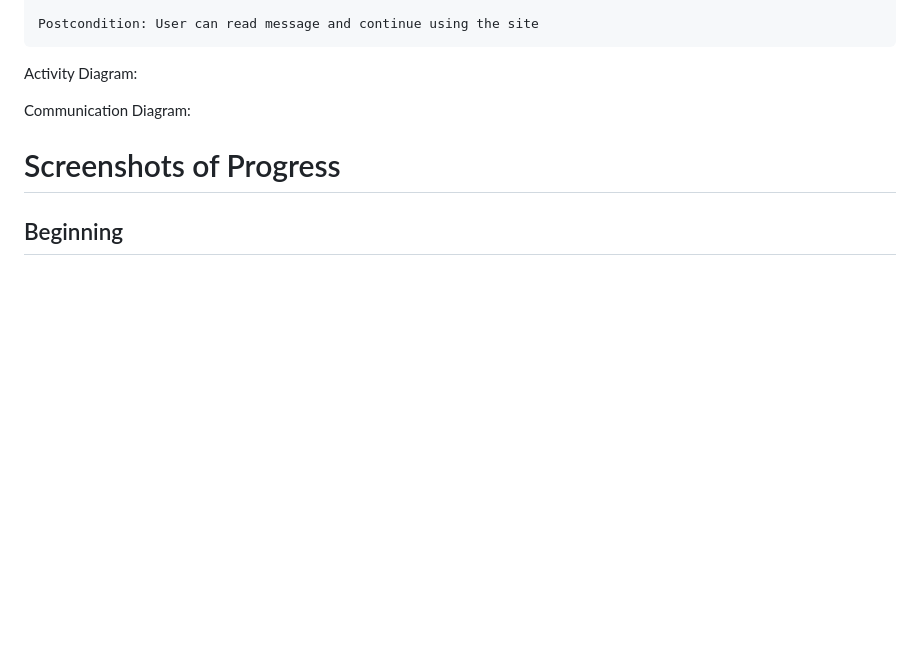
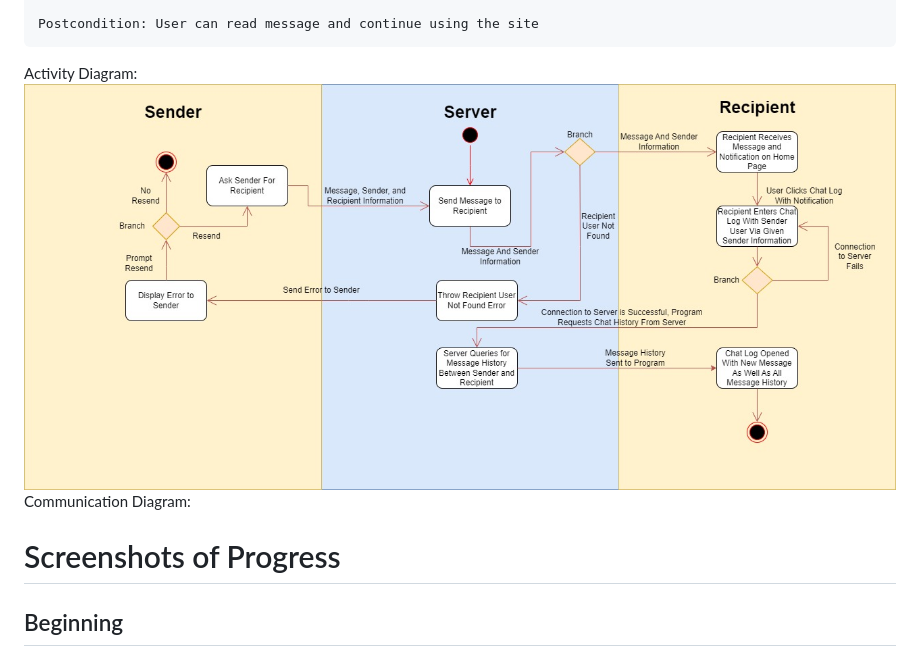
Before and after one commit to kohlerb1/MouseChat, a Markdown page: UseCaseDoc.md, the part around the change. Rendered like a GitHub page; pictures changed too: figures/Receive_a_Message_Activity_Diagram.jpg (added); blank space fills up the shorter version.

Commit message:
Added Receiving A Message Activity Diagram to Figures and UseCaseDoc

```diff
--- a/UseCaseDoc.md
+++ b/UseCaseDoc.md
@@ -118,7 +118,7 @@ Communication Diagram:
 
     Postcondition: User can read message and continue using the site
 Activity Diagram:
-
+![Receiving a Message Activity Diagram](/figures/Receive_a_Message_Activity_Diagram.jpg)
 Communication Diagram:
 
 # Screenshots of Progress
```
